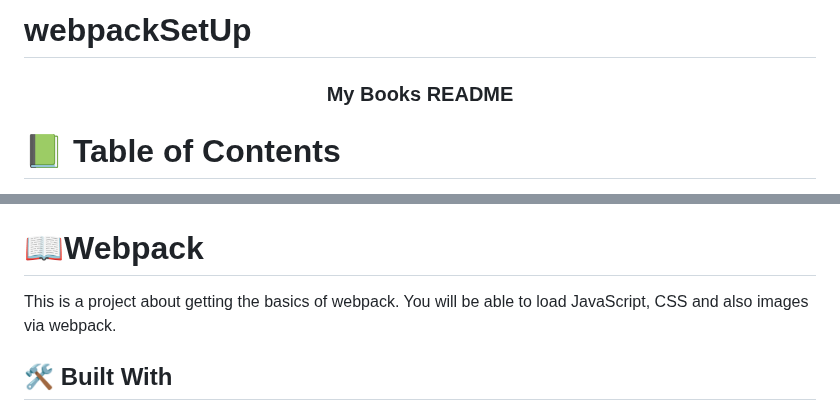
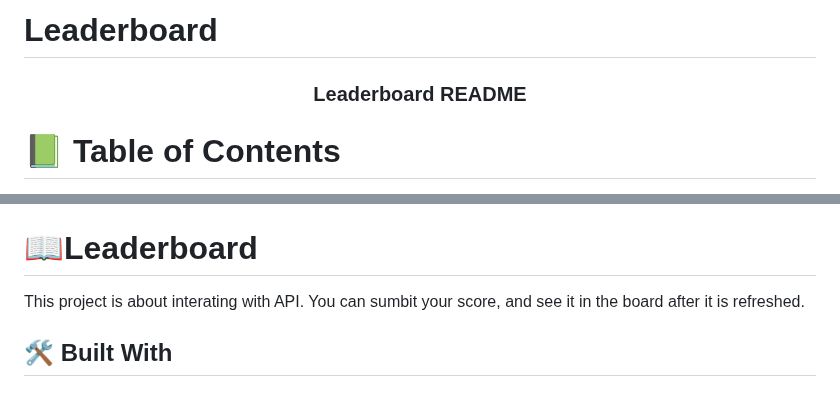
Before and after one commit to Muhammad0602/Leaderboard, a Markdown page: README.md, 2 parts joined by grey strips. GitHub-like rendering.

```diff
--- a/README.md
+++ b/README.md
@@ -1,9 +1,9 @@
-# webpackSetUp
+# Leaderboard
 <a name="readme-top"></a>
 
 <div align="center">
 
-  <h3><b> My Books README</b></h3>
+  <h3><b> Leaderboard README</b></h3>
 
 </div>
 
@@ -26,10 +26,10 @@
 - [🙏 Acknowledgements](#acknowledgements)
 - [📝 License](#license)
 
-# 📖Webpack <a name="about-project"></a>
+# 📖Leaderboard <a name="about-project"></a>
 
 
-This is a project about getting the basics of webpack. You will be able to load JavaScript, CSS and also images via webpack.
+This project is about interating with API. You can sumbit your score, and see it in the board after it is refreshed.
 
 ## 🛠 Built With <a name="built-with"></a>
 
```
Also changed, not shown: other parts of README.md (+2 -0 lines).
